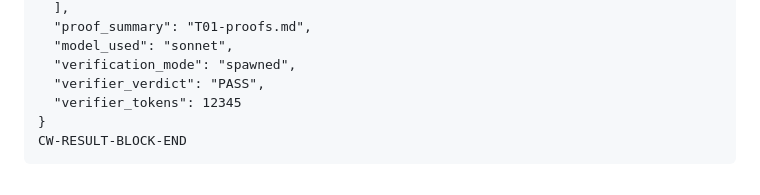
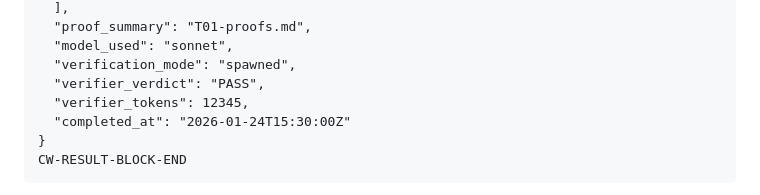
Before and after one commit to sighup/claude-workflow, a Markdown page: skills/cw-execute/SKILL.md, the part around the change. Drawn GitHub-style.

Commit message:
docs(cw-execute): align protocol with single-writer cut-over; add failure records
- execution-protocol Step 1 parses inline assignment, no board access
- Step 10 drops legacy TaskUpdate, dedup proof_results, journal+sentinel handoff
- failure path emits failure RESULT BLOCK + writes journal
- SKILL Step 10 sentinel example adds completed_at
- schema defines failure-record shape; failed blocks are first-class evidence

Co-Authored-By: Claude Fable 5 <noreply@anthropic.com>

````diff
--- a/skills/cw-execute/SKILL.md
+++ b/skills/cw-execute/SKILL.md
@@ -328,7 +328,8 @@ CW-RESULT-BLOCK-START
   "model_used": "sonnet",
   "verification_mode": "spawned",
   "verifier_verdict": "PASS",
-  "verifier_tokens": 12345
+  "verifier_tokens": 12345,
+  "completed_at": "2026-01-24T15:30:00Z"
 }
 CW-RESULT-BLOCK-END
 ```
````
Also changed, not shown: 2 other files.
